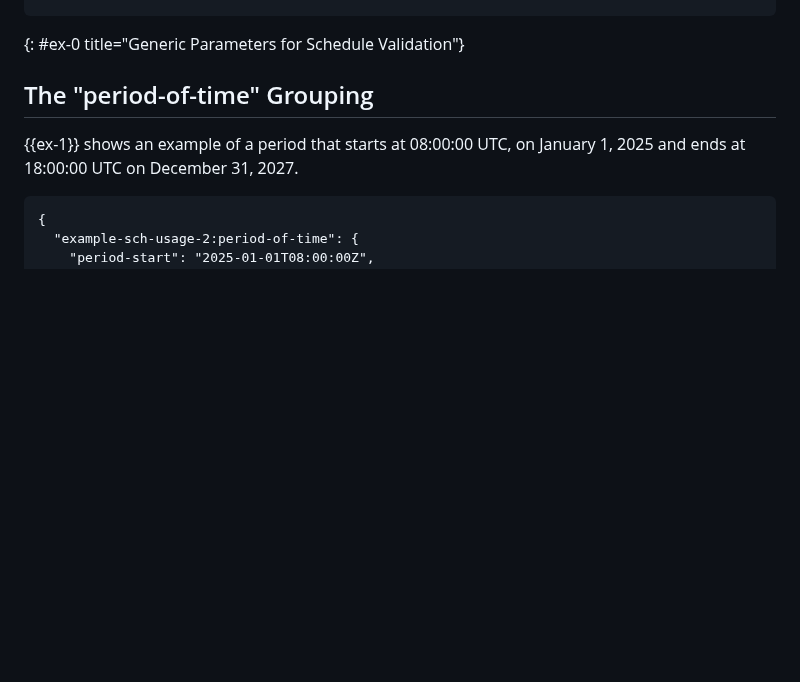
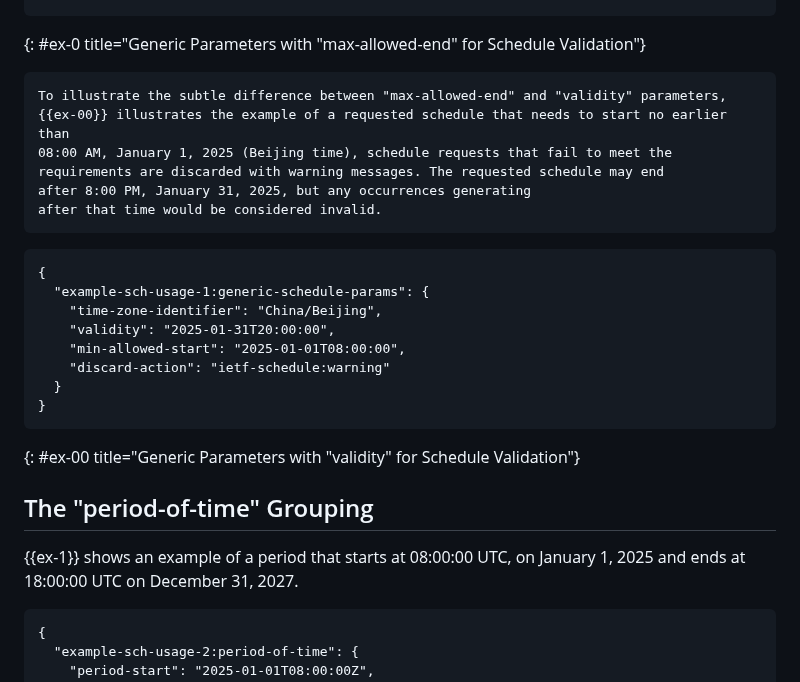
Before and after one commit to netmod-wg/schedule-yang, a Markdown page: draft-ietf-netmod-schedule-yang.md, the part around the change. GitHub-like rendering; blank space fills up the shorter version.

Commit message:
fix issue #50

```diff
--- a/draft-ietf-netmod-schedule-yang.md
+++ b/draft-ietf-netmod-schedule-yang.md
@@ -578,7 +578,26 @@ This section uses the template described in {{Section 3.7 of ?I-D.ietf-netmod-rf
   }
 }
 ~~~~
-{: #ex-0 title="Generic Parameters for Schedule Validation"}
+{: #ex-0 title="Generic Parameters with "max-allowed-end" for Schedule Validation"}
+
+    To illustrate the subtle difference between "max-allowed-end" and "validity" parameters,
+    {{ex-00}} illustrates the example of a requested schedule that needs to start no earlier than
+    08:00 AM, January 1, 2025 (Beijing time), schedule requests that fail to meet the
+    requirements are discarded with warning messages. The requested schedule may end
+    after 8:00 PM, January 31, 2025, but any occurrences generating
+    after that time would be considered invalid.
+
+~~~~
+{
+  "example-sch-usage-1:generic-schedule-params": {
+    "time-zone-identifier": "China/Beijing",
+    "validity": "2025-01-31T20:00:00",
+    "min-allowed-start": "2025-01-01T08:00:00",
+    "discard-action": "ietf-schedule:warning"
+  }
+}
+~~~~
+{: #ex-00 title="Generic Parameters with "validity" for Schedule Validation"}
 
 ## The "period-of-time" Grouping
 
```
